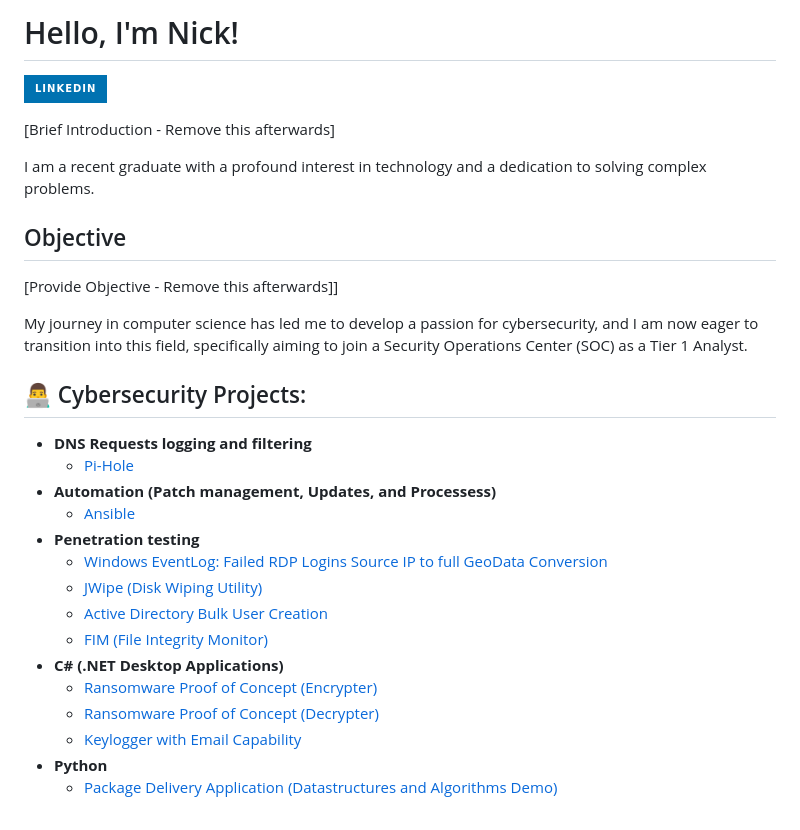
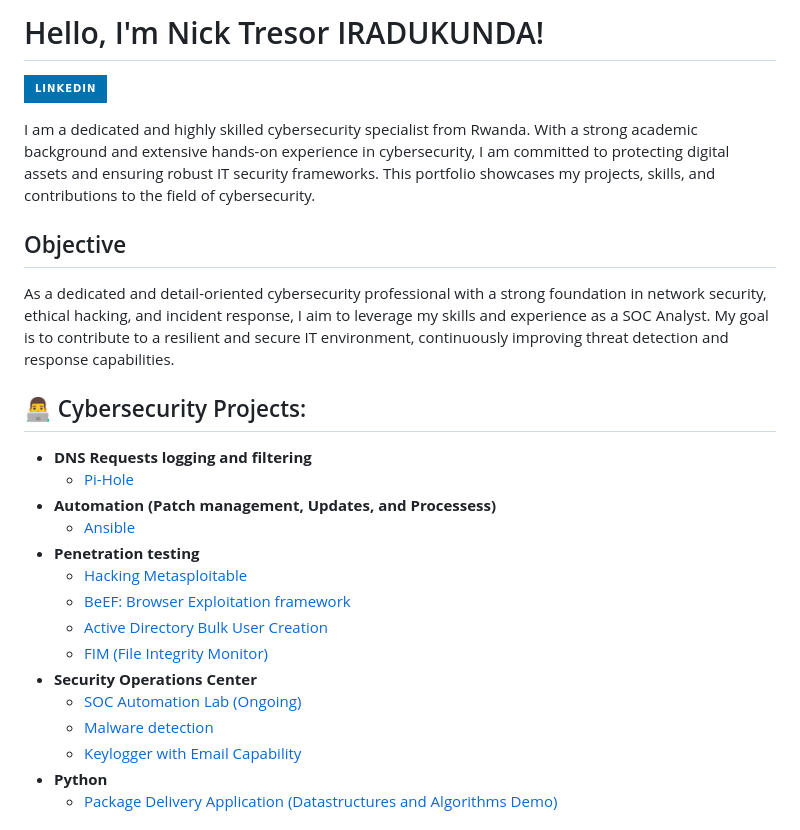
Before and after one commit to twist-code/twist-code, a Markdown page: README.md, the part around the change. Rendered like a GitHub page; badges without logos.

```diff
--- a/README.md
+++ b/README.md
@@ -1,15 +1,13 @@
- <h1>Hello, I'm Nick! </h1>
+ <h1>Hello, I'm Nick Tresor IRADUKUNDA! </h1>
 
 <a href="https://www.linkedin.com/in/nick-trésor-iradukunda-3163901b7/"><img src="https://img.shields.io/badge/-LinkedIn-0072b1?&style=for-the-badge&logo=linkedin&logoColor=white"/></a>
 
-[Brief Introduction - Remove this afterwards]
 
-I am a recent graduate with a profound interest in technology and a dedication to solving complex problems.
+I am a dedicated and highly skilled cybersecurity specialist from Rwanda. With a strong academic background and extensive hands-on experience in cybersecurity, I am committed to protecting digital assets and ensuring robust IT security frameworks. This portfolio showcases my projects, skills, and contributions to the field of cybersecurity.
 
 ## Objective
-[Provide Objective - Remove this afterwards]]
 
-My journey in computer science has led me to develop a passion for cybersecurity, and I am now eager to transition into this field, specifically aiming to join a Security Operations Center (SOC) as a Tier 1 Analyst.
+As a dedicated and detail-oriented cybersecurity professional with a strong foundation in network security, ethical hacking, and incident response, I aim to leverage my skills and experience as a SOC Analyst. My goal is to contribute to a resilient and secure IT environment, continuously improving threat detection and response capabilities.
 
 <h2>👨‍💻 Cybersecurity Projects:</h2>
 
@@ -18,13 +16,13 @@ My journey in computer science has led me to develop a passion for cybersecurity
 - <b>Automation (Patch management, Updates, and Processess)</b>
   - [Ansible](https://github.com/twist-code/ansible/blob/main/README.md)
 - <b>Penetration testing</b>
-  - [Windows EventLog: Failed RDP Logins Source IP to full GeoData Conversion](https://github.com/joshmadakor1/Sentinel-Lab)
-  - [JWipe (Disk Wiping Utility)](https://github.com/joshmadakor1/Jwipe.PowerShell)
+  - [Hacking Metasploitable](https://github.com/joshmadakor1/Sentinel-Lab)
+  - [BeEF: Browser Exploitation framework](https://github.com/joshmadakor1/Jwipe.PowerShell)
   - [Active Directory Bulk User Creation](https://github.com/joshmadakor1/AD_PS)
   - [FIM (File Integrity Monitor)](https://github.com/joshmadakor1/PowerShell-Integrity-FIM)
-- <b>C# (.NET Desktop Applications)</b>
-  - [Ransomware Proof of Concept (Encrypter)](https://github.com/joshmadakor1/EncrypterPOC)
-  - [Ransomware Proof of Concept (Decrypter)](https://github.com/joshmadakor1/DecrypterPOC)
+- <b>Security Operations Center</b>
+  - [SOC Automation Lab (Ongoing)](https://github.com/joshmadakor1/EncrypterPOC)
+  - [Malware detection](https://github.com/joshmadakor1/DecrypterPOC)
   - [Keylogger with Email Capability](https://github.com/joshmadakor1/Key-Logger-With-Email)
 - <b>Python</b>
   - [Package Delivery Application (Datastructures and Algorithms Demo)](https://github.com/joshmadakor1/Package-Delivery-Pathfinding-Algorithm)
```
